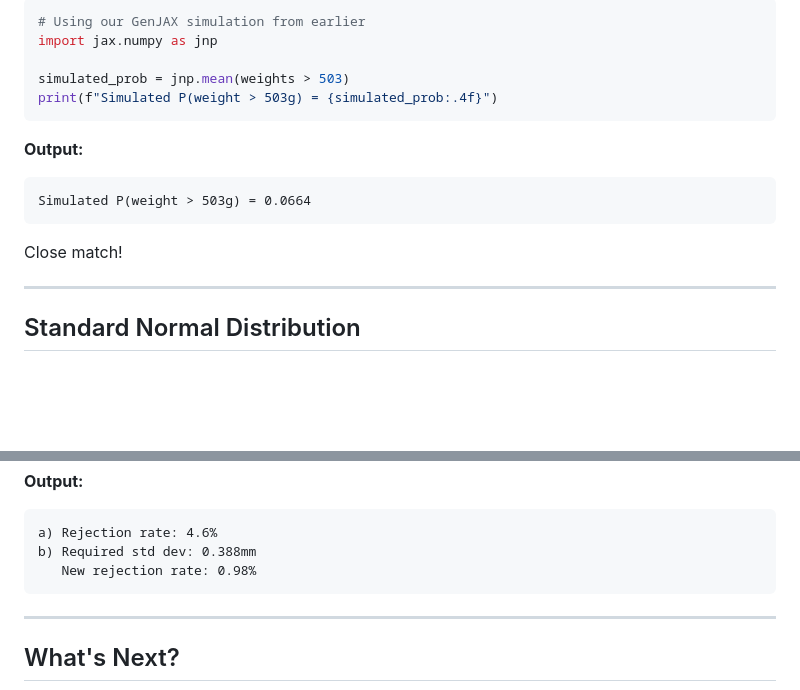
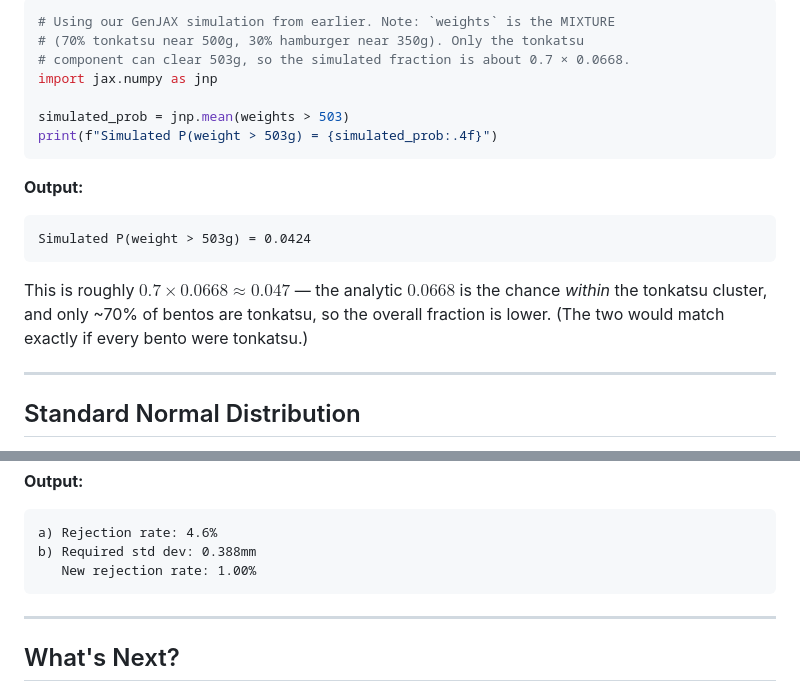
Before and after one commit to josephausterweil/probintro, a Markdown page: content/intro2/03_gaussian.md, 2 parts joined by grey strips. Drawn GitHub-style; folded sections open; blank space fills up the shorter version.

````diff
--- a/content/intro2/03_gaussian.md
+++ b/content/intro2/03_gaussian.md
@@ -364,5 +364,7 @@ About 6.68% of bentos weigh more than 503g.
 ```python
-# Using our GenJAX simulation from earlier
+# Using our GenJAX simulation from earlier. Note: `weights` is the MIXTURE
+# (70% tonkatsu near 500g, 30% hamburger near 350g). Only the tonkatsu
+# component can clear 503g, so the simulated fraction is about 0.7 × 0.0668.
 import jax.numpy as jnp
 
 simulated_prob = jnp.mean(weights > 503)
@@ -371,10 +373,10 @@ print(f"Simulated P(weight > 503g) = {simulated_prob:.4f}")
 
 **Output:**
 ```
-Simulated P(weight > 503g) = 0.0664
+Simulated P(weight > 503g) = 0.0424
 ```
 
-Close match!
+This is roughly $0.7 \times 0.0668 \approx 0.047$ — the analytic $0.0668$ is the chance *within* the tonkatsu cluster, and only ~70% of bentos are tonkatsu, so the overall fraction is lower. (The two would match exactly if every bento were tonkatsu.)
 
 ---
 
@@ -506,7 +508,7 @@ print(f"   New rejection rate: {prob_reject_new:.2%}")
 ```
 a) Rejection rate: 4.6%
 b) Required std dev: 0.388mm
-   New rejection rate: 0.98%
+   New rejection rate: 1.00%
 ```
 </details>
 
````
Also changed, not shown: other parts of content/intro2/03_gaussian.md (+3 -3 lines), content/glossary.md (+9 -7 lines), content/intro2/02_continuous.md (+2 -1 lines).
